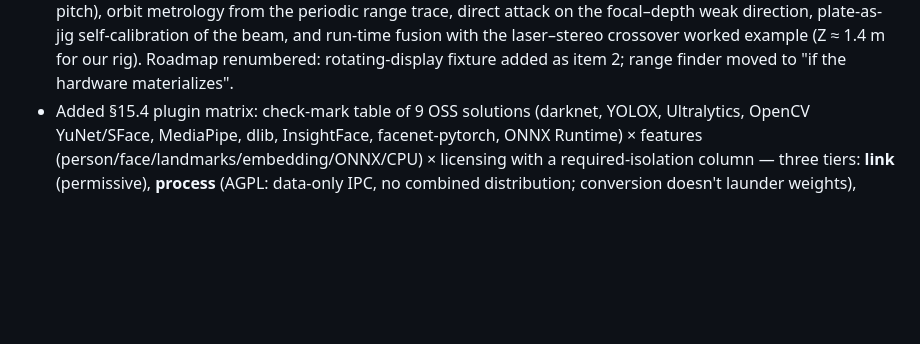
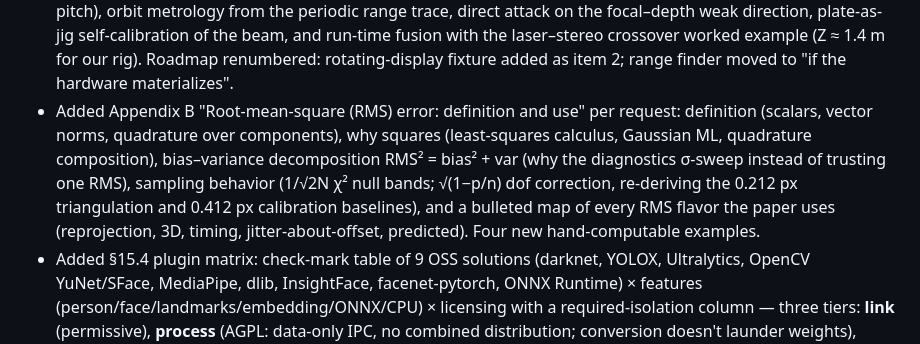
Before and after one commit to sanya-shopper/3d-multiview, a Markdown page: CONVERSATION_LOG.md, the part around the change. Drawn GitHub-style; blank space fills up the shorter version.

Commit message:
Log RMS appendix
Co-Authored-By: Claude Fable 5 <noreply@anthropic.com>

```diff
--- a/CONVERSATION_LOG.md
+++ b/CONVERSATION_LOG.md
@@ -18,6 +18,7 @@ Running log of development sessions in this repo, updated as we go.
 - Doc rewritten as a self-study overview per request: new "Mathematical toolkit" section, 9 numbered hand-computable worked examples woven through every theory section (projection, camera center, plane homography, Zhang pose extraction, Gray code, essential matrix of a rectified rig, triangulation by similar triangles, depth-error budget), new calibration chapter (printed + display targets), 3 new bibliography entries (Sturm–Maybank, Inokuchi, Geng). Compiles clean.
 - Designed the N-camera calibration fixture (discussion → doc §5.6 "The rotating display"): monitor on a constant-ω rotating plate sweeping past all cameras. Rotation provides tilt diversity per camera, one shared orbit that links all N cameras' extrinsics without simultaneous visibility, and a display-broadcast clock; it forbids temporal per-pixel codes, so the pattern becomes single-shot self-identifying (saddle grid + embedded identity marks + Gray-coded frame-counter strip + multi-scale, binary only), with only the identity layer changing per frame. Motion-blur budget worked example (6 rpm, 5 ms → 0.13 px). Key mechanical note: cant the screen 20–30° to avoid the single-axis Sturm–Maybank degeneracy.
 - Decision: no range finder for now; kept as an optional future addition. Doc §11.2 retitled "(optional, kept open)" and expanded with what a laser would add — independent absolute scale (second metrology chain vs pixel pitch), orbit metrology from the periodic range trace, direct attack on the focal–depth weak direction, plate-as-jig self-calibration of the beam, and run-time fusion with the laser–stereo crossover worked example (Z ≈ 1.4 m for our rig). Roadmap renumbered: rotating-display fixture added as item 2; range finder moved to "if the hardware materializes".
+- Added Appendix B "Root-mean-square (RMS) error: definition and use" per request: definition (scalars, vector norms, quadrature over components), why squares (least-squares calculus, Gaussian ML, quadrature composition), bias–variance decomposition RMS² = bias² + var (why the diagnostics σ-sweep instead of trusting one RMS), sampling behavior (1/√2N χ² null bands; √(1−p/n) dof correction, re-deriving the 0.212 px triangulation and 0.412 px calibration baselines), and a bulleted map of every RMS flavor the paper uses (reprojection, 3D, timing, jitter-about-offset, predicted). Four new hand-computable examples.
 - Added §15.4 plugin matrix: check-mark table of 9 OSS solutions (darknet, YOLOX, Ultralytics, OpenCV YuNet/SFace, MediaPipe, dlib, InsightFace, facenet-pytorch, ONNX Runtime) × features (person/face/landmarks/embedding/ONNX/CPU) × licensing with a required-isolation column — three tiers: **link** (permissive), **process** (AGPL: data-only IPC, no combined distribution; conversion doesn't launder weights), **weights-apart** (MIT code, research-only model weights, user-fetched). Default license-clean stack: YOLOX + YuNet/SCRFD + SFace/ArcFace behind ONNX Runtime. §15.5 TikZ deployment diagram: sensor plane (2 GS cams + identity cam + rotating display + trigger µC) → MIT-clean metric host (C99 core + storage) → dashed-red process-boundary sidecar (promotable to a separate GPU/NPU machine, no protocol change); comms: trigger pulses, USB3 raw frames, shm/pipe frames out, CSV rows back, HDMI pattern+counter.
 - Added doc §15 "Person detection and face recognition with open-source components": component landscape (YOLO-family/RetinaFace/ArcFace behind the ONNX Runtime C API as the single seam; AGPL vs Apache licensing note), sidecar-oracle architecture (detector output as recordable/replayable CSV → epipolar stereo association → triangulation → track-level embedding fusion; identity fused with the height biometric), and the accuracy split: closed-set household ID ≥99% and effectively solved; open-set "is this a stranger?" costs real accuracy (NIST: few-% to tens-of-% misses at 1% false-positive rate depending on probe quality) and must be reported as an operating point. Worked example: at our rig a face at 4.7 m is 34 px (11 px interocular) — below embedding-network needs; f = 2350 px required → recommend a narrow-field "identity camera" at the door chokepoint, identity propagated by tracking. 7 new refs (ArcFace, RetinaFace, YOLOv3, FaceNet, LFW, IJB-C, NIST FRVT). Roadmap item 10 added.
 - Scenario studies (doc §14 + three new deterministic demos): **insects** (`demo/track_insects.c`) — 29/31 counted, entry/exit face histograms within ±2, position RMS 24.4 mm (= single-point depth law), 36k clutter detections fully suppressed by epipolar gate + track confirmation (fixed a sim-harness bug where the clutter generator saturated); **lighting** (`demo/lightlog.c`, 120 days) — 484/484 lamp on/off events detected and classified, timing 1.02 min; natural/artificial decomposition with nightly darkness re-anchor; sunrise via two-level template inversion → unbiased, 25 min weather jitter, seasonal drift recovered (−1.61 vs −1.50 min/day; showed 30 days is statistically underpowered, a T4-style power argument); **occupancy** (`demo/track_people.c`) — 13/13 episodes, 13/13 height-based identities, 13/13 trajectories, 14 mm position RMS. Honest tier-notes: insects are sub-pixel at image tier; height-ID is cohort-only.
```
